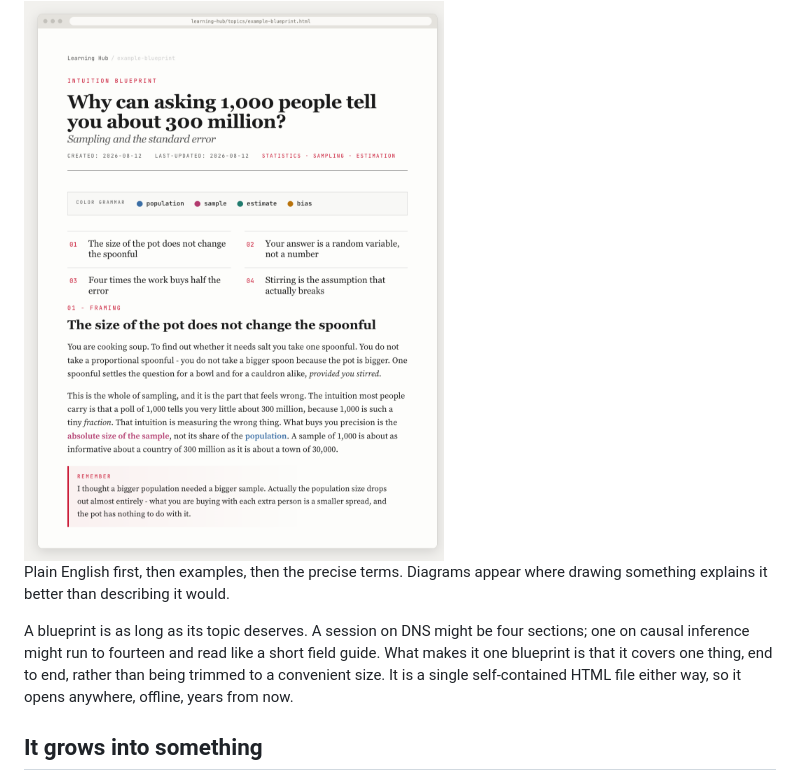
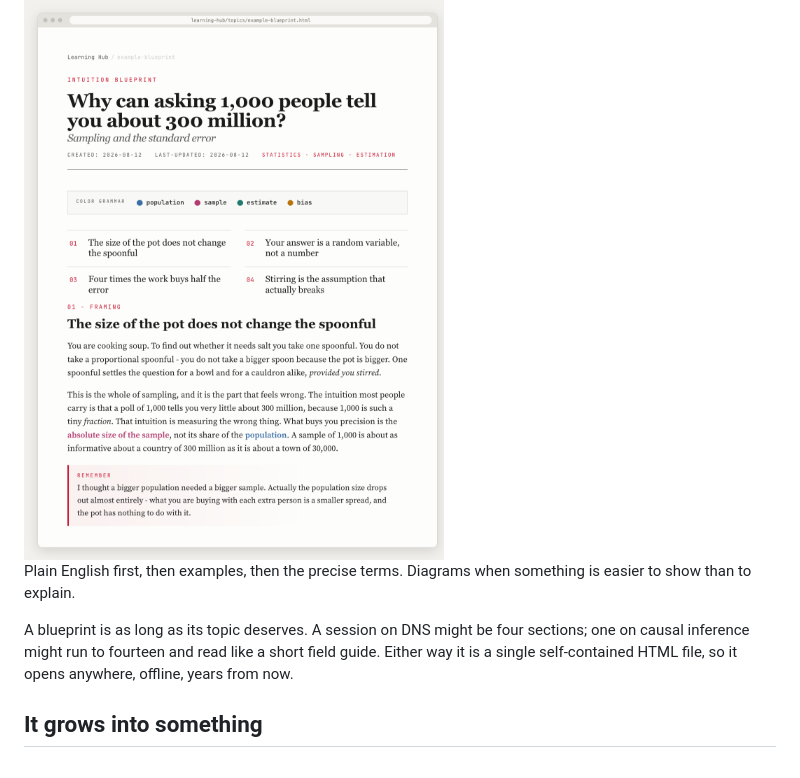
Before and after one commit to ArturGR3/ai-learning-hub, a Markdown page: README.md, the part around the change. Drawn GitHub-style.

Commit message:
Untangle the blueprint description
"Diagrams appear where drawing something explains it better than describing it
would" stacks two gerunds and a trailing conditional to say something simple.
Now: diagrams when something is easier to show than to explain.

Also dropped "What makes it one blueprint is that it covers one thing, end to
end, rather than being trimmed to a convenient size" - the sentence before it
already says a blueprint is as long as its topic deserves, so it was restating
the point in a heavier construction.

```diff
--- a/README.md
+++ b/README.md
@@ -27,15 +27,13 @@ better example when you find one, and link it to whatever you learn next.
   <img src="docs/blueprint.png" alt="A blueprint: a claim as its title, a color legend, a table of contents, and a section that opens in plain English and ends with a Remember box">
 </picture>
 
-Plain English first, then examples, then the precise terms. Diagrams appear
-where drawing something explains it better than describing it would.
+Plain English first, then examples, then the precise terms. Diagrams when
+something is easier to show than to explain.
 
 A blueprint is as long as its topic deserves. A session on DNS might be four
 sections; one on causal inference might run to fourteen and read like a short
-field guide. What makes it one blueprint is that it covers one thing, end to
-end, rather than being trimmed to a convenient size. It is a single
-self-contained HTML file either way, so it opens anywhere, offline, years from
-now.
+field guide. Either way it is a single self-contained HTML file, so it opens
+anywhere, offline, years from now.
 
 ## It grows into something
 
```
